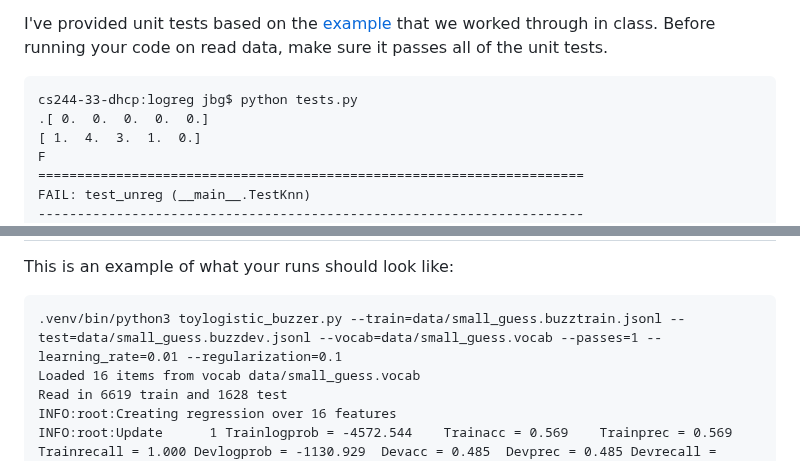
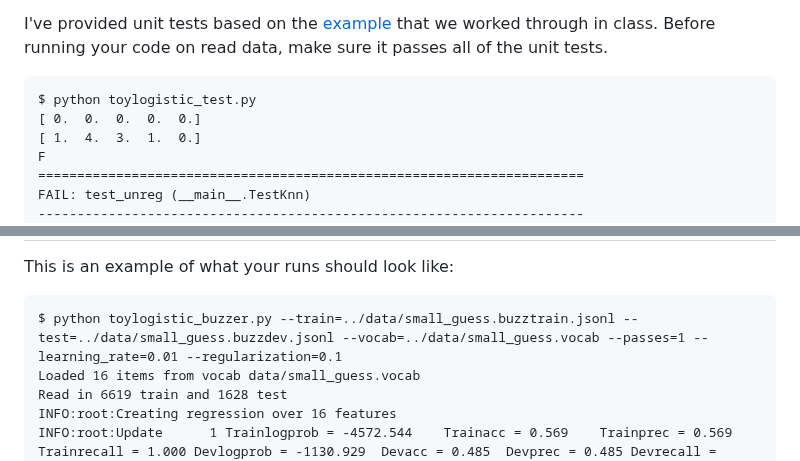
Before and after one commit to Pinafore/nlp-hw, a Markdown page: lr_sgd_qb/README.md, 2 parts joined by grey strips. Rendered like a GitHub page.

Commit message:
update README test commands

````diff
--- a/lr_sgd_qb/README.md
+++ b/lr_sgd_qb/README.md
@@ -104,8 +104,8 @@ through in class.  Before running your code on read data, make sure it passes
 all of the unit tests.
 
 ```
-cs244-33-dhcp:logreg jbg$ python tests.py
-.[ 0.  0.  0.  0.  0.]
+$ python toylogistic_test.py
+[ 0.  0.  0.  0.  0.]
 [ 1.  4.  3.  1.  0.]
 F
 ======================================================================
@@ -127,7 +127,7 @@ Example
 
 This is an example of what your runs should look like:
 ```
-.venv/bin/python3 toylogistic_buzzer.py --train=data/small_guess.buzztrain.jsonl --test=data/small_guess.buzzdev.jsonl --vocab=data/small_guess.vocab --passes=1 --learning_rate=0.01 --regularization=0.1
+$ python toylogistic_buzzer.py --train=../data/small_guess.buzztrain.jsonl --test=../data/small_guess.buzzdev.jsonl --vocab=../data/small_guess.vocab --passes=1 --learning_rate=0.01 --regularization=0.1
 Loaded 16 items from vocab data/small_guess.vocab
 Read in 6619 train and 1628 test
 INFO:root:Creating regression over 16 features
````
